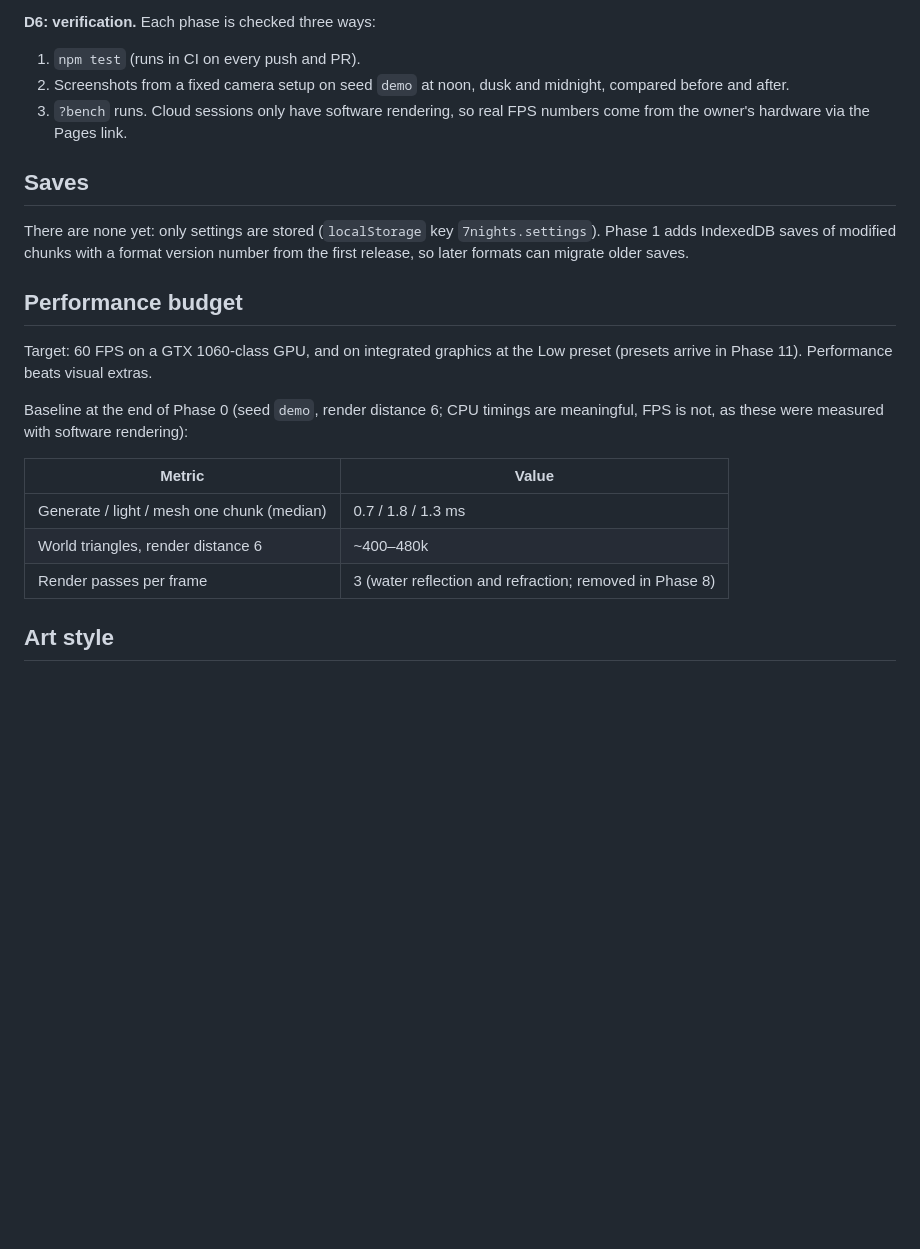
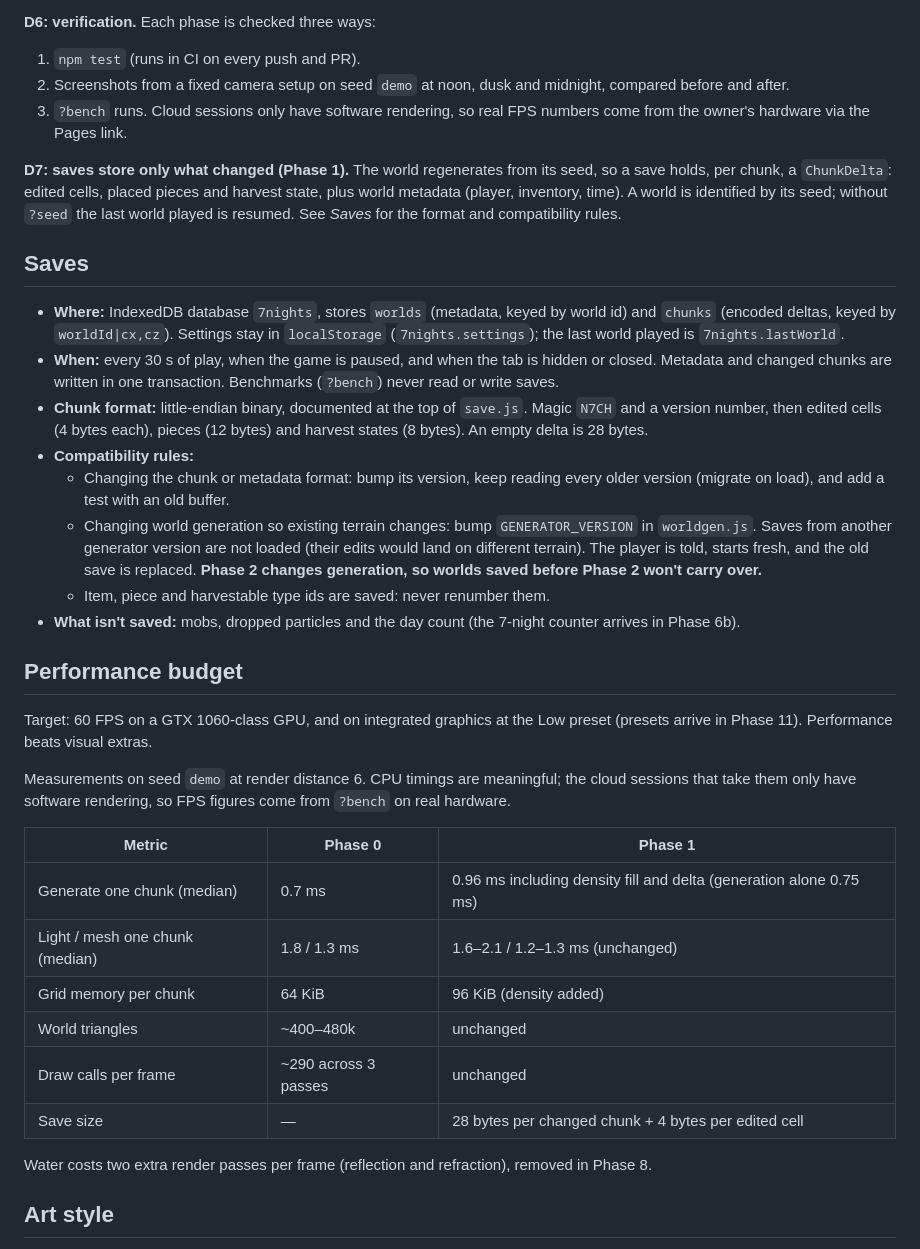
Before and after one commit to ManicMisha/7-nights-project, a Markdown page: DESIGN.md, the part around one of its changes. GitHub-like rendering; blank space fills up the shorter version.

```diff
--- a/DESIGN.md
+++ b/DESIGN.md
@@ -107,26 +148,58 @@ its system is done and on by default.
 3. `?bench` runs. Cloud sessions only have software rendering, so real FPS
    numbers come from the owner's hardware via the Pages link.
 
+**D7: saves store only what changed (Phase 1).** The world regenerates
+from its seed, so a save holds, per chunk, a `ChunkDelta`: edited cells,
+placed pieces and harvest state, plus world metadata (player, inventory,
+time). A world is identified by its seed; without `?seed` the last world
+played is resumed. See *Saves* for the format and compatibility rules.
+
 ## Saves
 
-There are none yet: only settings are stored (`localStorage` key
-`7nights.settings`). Phase 1 adds IndexedDB saves of modified chunks with a
-format version number from the first release, so later formats can migrate
-older saves.
+- **Where:** IndexedDB database `7nights`, stores `worlds` (metadata, keyed
+  by world id) and `chunks` (encoded deltas, keyed by `worldId|cx,cz`).
+  Settings stay in `localStorage` (`7nights.settings`); the last world played
+  is `7nights.lastWorld`.
+- **When:** every 30 s of play, when the game is paused, and when the tab is
+  hidden or closed. Metadata and changed chunks are written in one
+  transaction. Benchmarks (`?bench`) never read or write saves.
+- **Chunk format:** little-endian binary, documented at the top of
+  `save.js`. Magic `N7CH` and a version number, then edited cells (4 bytes
+  each), pieces (12 bytes) and harvest states (8 bytes). An empty delta is
+  28 bytes.
+- **Compatibility rules:**
+  - Changing the chunk or metadata format: bump its version, keep reading
+    every older version (migrate on load), and add a test with an old buffer.
+  - Changing world generation so existing terrain changes: bump
+    `GENERATOR_VERSION` in `worldgen.js`. Saves from another generator
+    version are not loaded (their edits would land on different terrain).
+    The player is told, starts fresh, and the old save is replaced.
+    **Phase 2 changes generation, so worlds saved before Phase 2 won't carry
+    over.**
+  - Item, piece and harvestable type ids are saved: never renumber them.
+- **What isn't saved:** mobs, dropped particles and the day count (the
+  7-night counter arrives in Phase 6b).
 
 ## Performance budget
 
 Target: 60 FPS on a GTX 1060-class GPU, and on integrated graphics at the
 Low preset (presets arrive in Phase 11). Performance beats visual extras.
 
-Baseline at the end of Phase 0 (seed `demo`, render distance 6; CPU timings
-are meaningful, FPS is not, as these were measured with software rendering):
+Measurements on seed `demo` at render distance 6. CPU timings are
+meaningful; the cloud sessions that take them only have software rendering,
+so FPS figures come from `?bench` on real hardware.
 
-| Metric | Value |
-|---|---|
-| Generate / light / mesh one chunk (median) | 0.7 / 1.8 / 1.3 ms |
-| World triangles, render distance 6 | ~400–480k |
-| Render passes per frame | 3 (water reflection and refraction; removed in Phase 8) |
+| Metric | Phase 0 | Phase 1 |
+|---|---|---|
+| Generate one chunk (median) | 0.7 ms | 0.96 ms including density fill and delta (generation alone 0.75 ms) |
+| Light / mesh one chunk (median) | 1.8 / 1.3 ms | 1.6–2.1 / 1.2–1.3 ms (unchanged) |
+| Grid memory per chunk | 64 KiB | 96 KiB (density added) |
+| World triangles | ~400–480k | unchanged |
+| Draw calls per frame | ~290 across 3 passes | unchanged |
+| Save size | — | 28 bytes per changed chunk + 4 bytes per edited cell |
+
+Water costs two extra render passes per frame (reflection and refraction),
+removed in Phase 8.
 
 ## Art style
 
```
Also changed, not shown: other parts of DESIGN.md (+51 -10 lines), README.md (+12 -5 lines).
